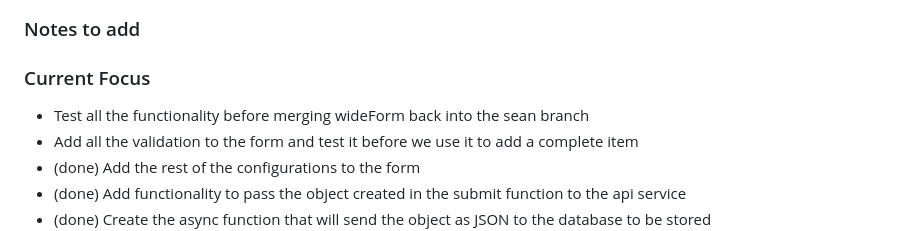
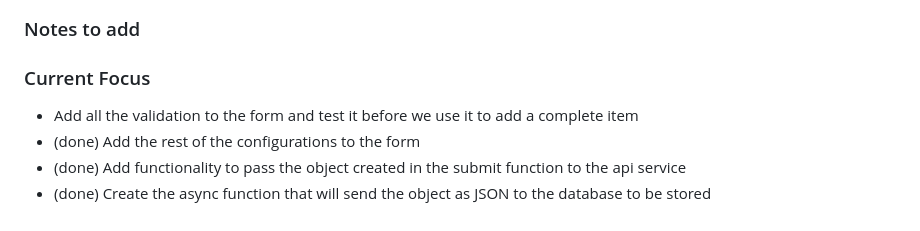
Before and after one commit to ko9x/hvc-project, a Markdown page: TODO.md, the part around the change. Drawn GitHub-style.

Commit message:
Update todo

```diff
--- a/TODO.md
+++ b/TODO.md
@@ -1,7 +1,6 @@
 ### Notes to add
 
 ### Current Focus
-* Test all the functionality before merging wideForm back into the sean branch
 * Add all the validation to the form and test it before we use it to add a complete item
 * (done) Add the rest of the configurations to the form
 * (done) Add functionality to pass the object created in the submit function to the api service
```
